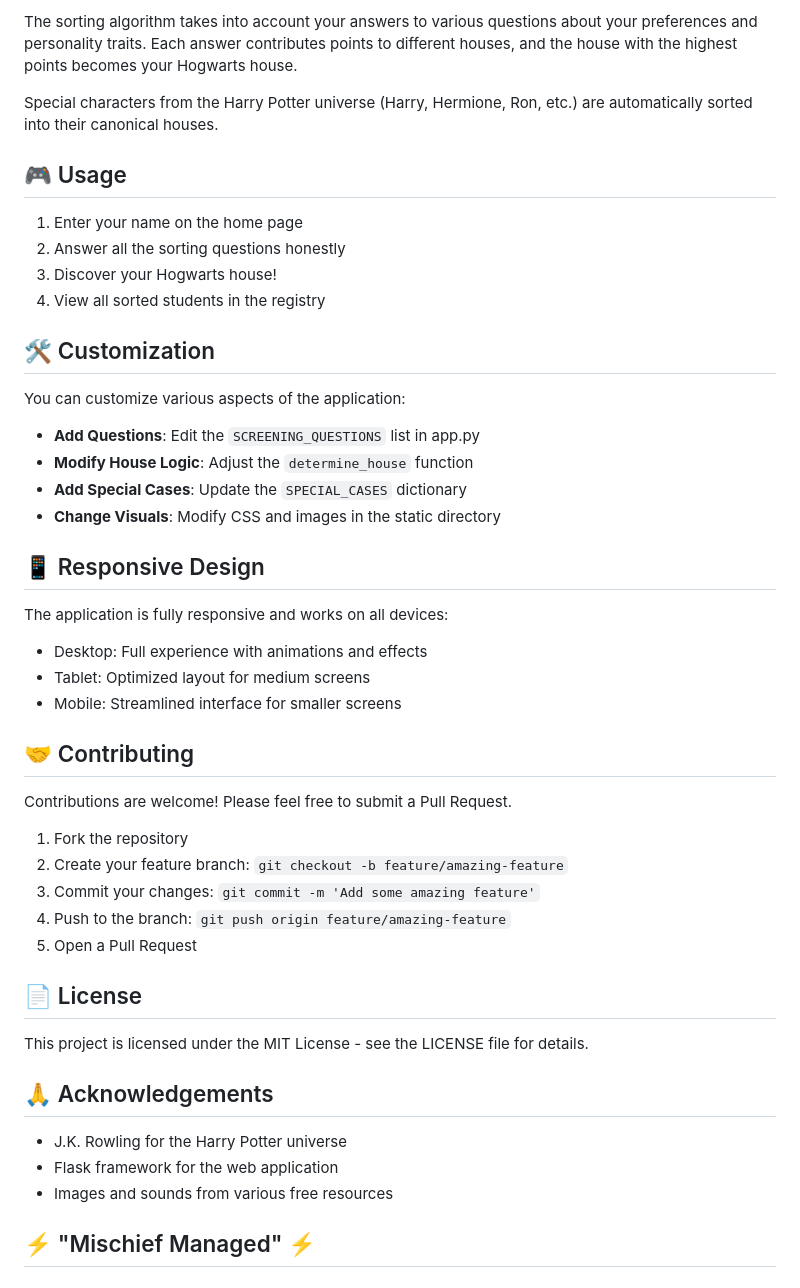
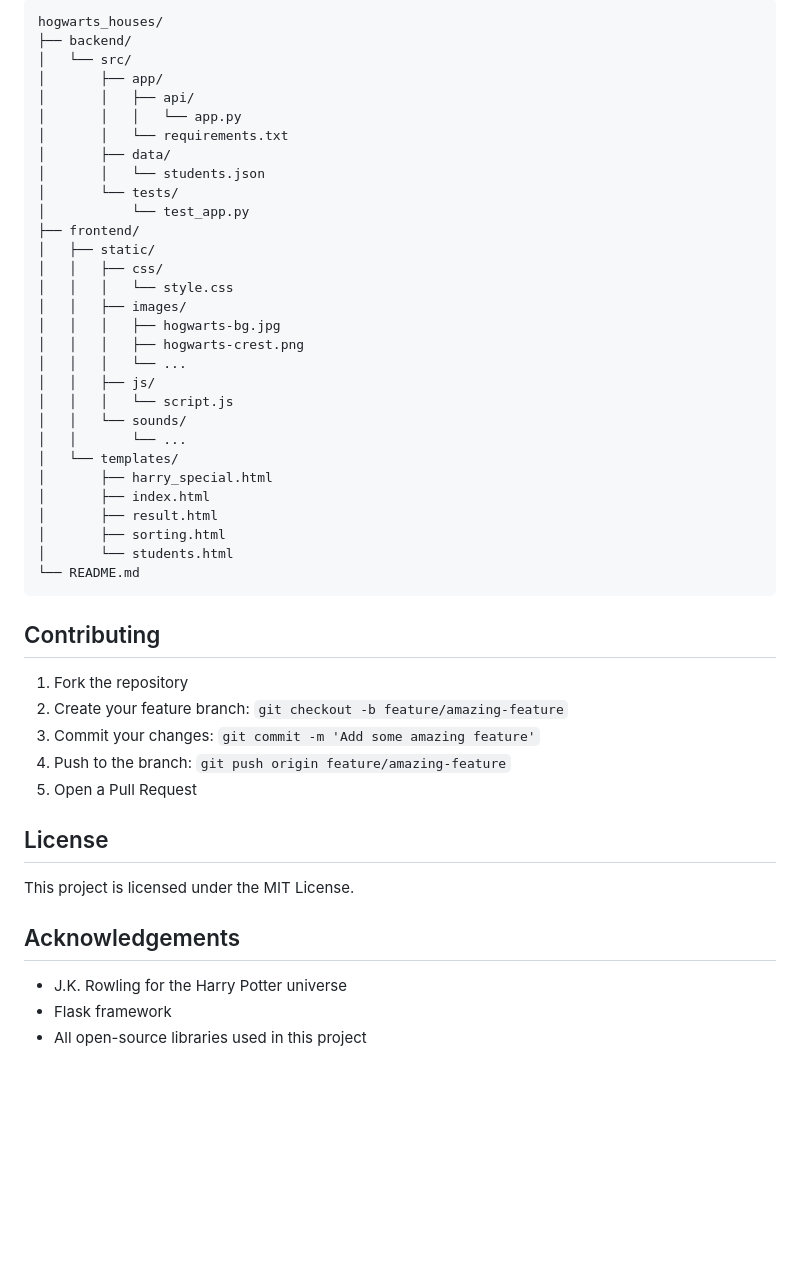
Before and after one commit to Mr-Robot-EC/hogwarts-sorting-hat, a Markdown page: README.md, the part around one of its changes. GitHub-like rendering; blank space fills up the shorter version.

````diff
--- a/README.md
+++ b/README.md
@@ -68,35 +75,38 @@ Each Hogwarts house values different traits:
 
-The sorting algorithm takes into account your answers to various questions about your preferences and personality traits. Each answer contributes points to different houses, and the house with the highest points becomes your Hogwarts house.
+```
+hogwarts_houses/
+├── backend/
+│   └── src/
+│       ├── app/
+│       │   ├── api/
+│       │   │   └── app.py
+│       │   └── requirements.txt
+│       ├── data/
+│       │   └── students.json
+│       └── tests/
+│           └── test_app.py
+├── frontend/
+│   ├── static/
+│   │   ├── css/
+│   │   │   └── style.css
+│   │   ├── images/
+│   │   │   ├── hogwarts-bg.jpg
+│   │   │   ├── hogwarts-crest.png
+│   │   │   └── ...
+│   │   ├── js/
+│   │   │   └── script.js
+│   │   └── sounds/
+│   │       └── ...
+│   └── templates/
+│       ├── harry_special.html
+│       ├── index.html
+│       ├── result.html
+│       ├── sorting.html
+│       └── students.html
+└── README.md
+```
 
-Special characters from the Harry Potter universe (Harry, Hermione, Ron, etc.) are automatically sorted into their canonical houses.
-
-## 🎮 Usage
-
-1. Enter your name on the home page
-2. Answer all the sorting questions honestly
-3. Discover your Hogwarts house!
-4. View all sorted students in the registry
-
-## 🛠️ Customization
-
-You can customize various aspects of the application:
-
-- **Add Questions**: Edit the `SCREENING_QUESTIONS` list in app.py
-- **Modify House Logic**: Adjust the `determine_house` function
-- **Add Special Cases**: Update the `SPECIAL_CASES` dictionary
-- **Change Visuals**: Modify CSS and images in the static directory
-
-## 📱 Responsive Design
-
-The application is fully responsive and works on all devices:
-
-- Desktop: Full experience with animations and effects
-- Tablet: Optimized layout for medium screens
-- Mobile: Streamlined interface for smaller screens
-
-## 🤝 Contributing
-
-Contributions are welcome! Please feel free to submit a Pull Request.
+## Contributing
 
 1. Fork the repository
 2. Create your feature branch: `git checkout -b feature/amazing-feature`
@@ -104,14 +114,12 @@ Contributions are welcome! Please feel free to submit a Pull Request.
 4. Push to the branch: `git push origin feature/amazing-feature`
 5. Open a Pull Request
 
-## 📄 License
+## License
 
-This project is licensed under the MIT License - see the LICENSE file for details.
+This project is licensed under the MIT License.
 
-## 🙏 Acknowledgements
+## Acknowledgements
 
 - J.K. Rowling for the Harry Potter universe
-- Flask framework for the web application
-- Images and sounds from various free resources
-
-## ⚡ "Mischief Managed" ⚡
+- Flask framework
+- All open-source libraries used in this project
````
Also changed, not shown: other parts of README.md (+52 -45 lines).
